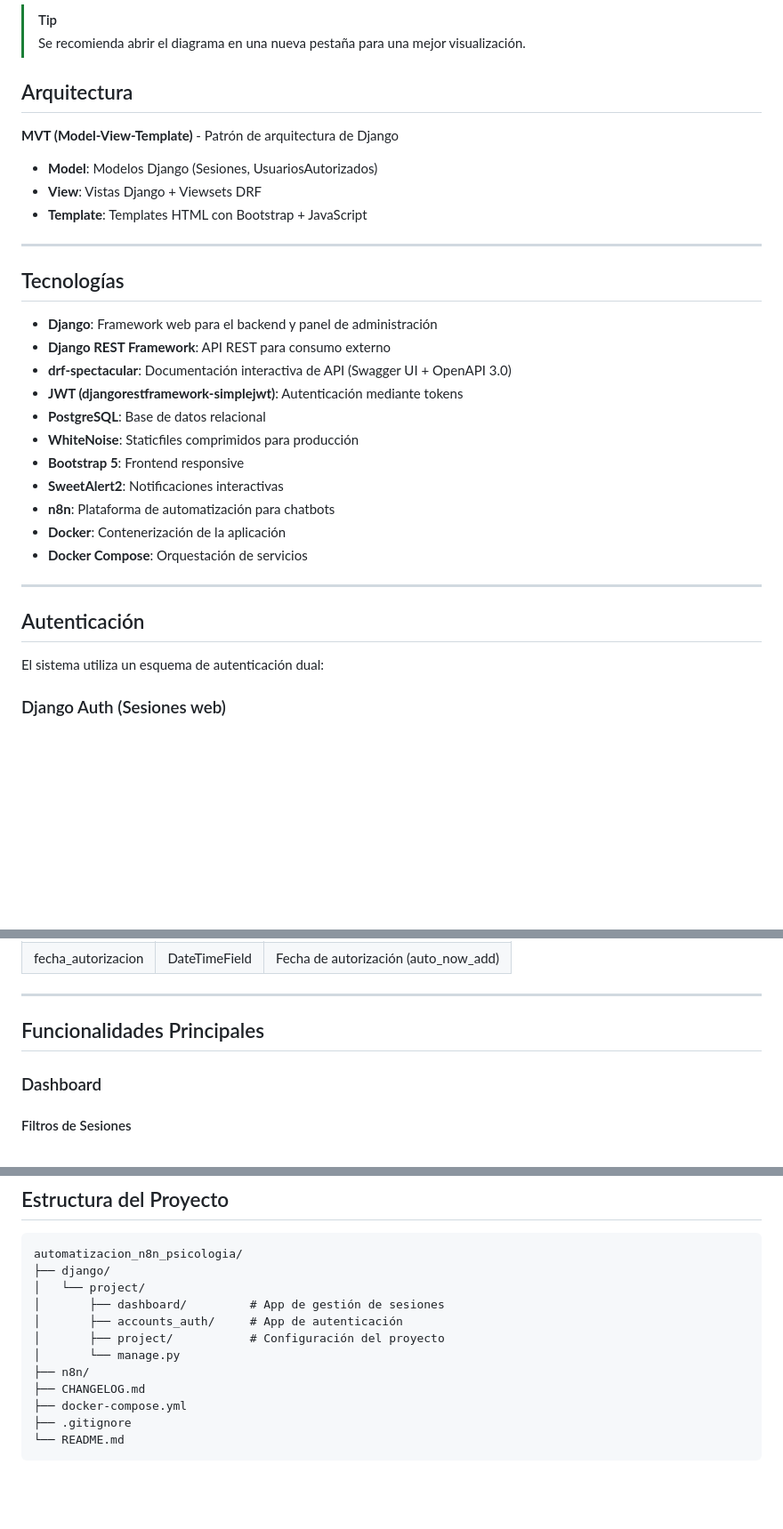
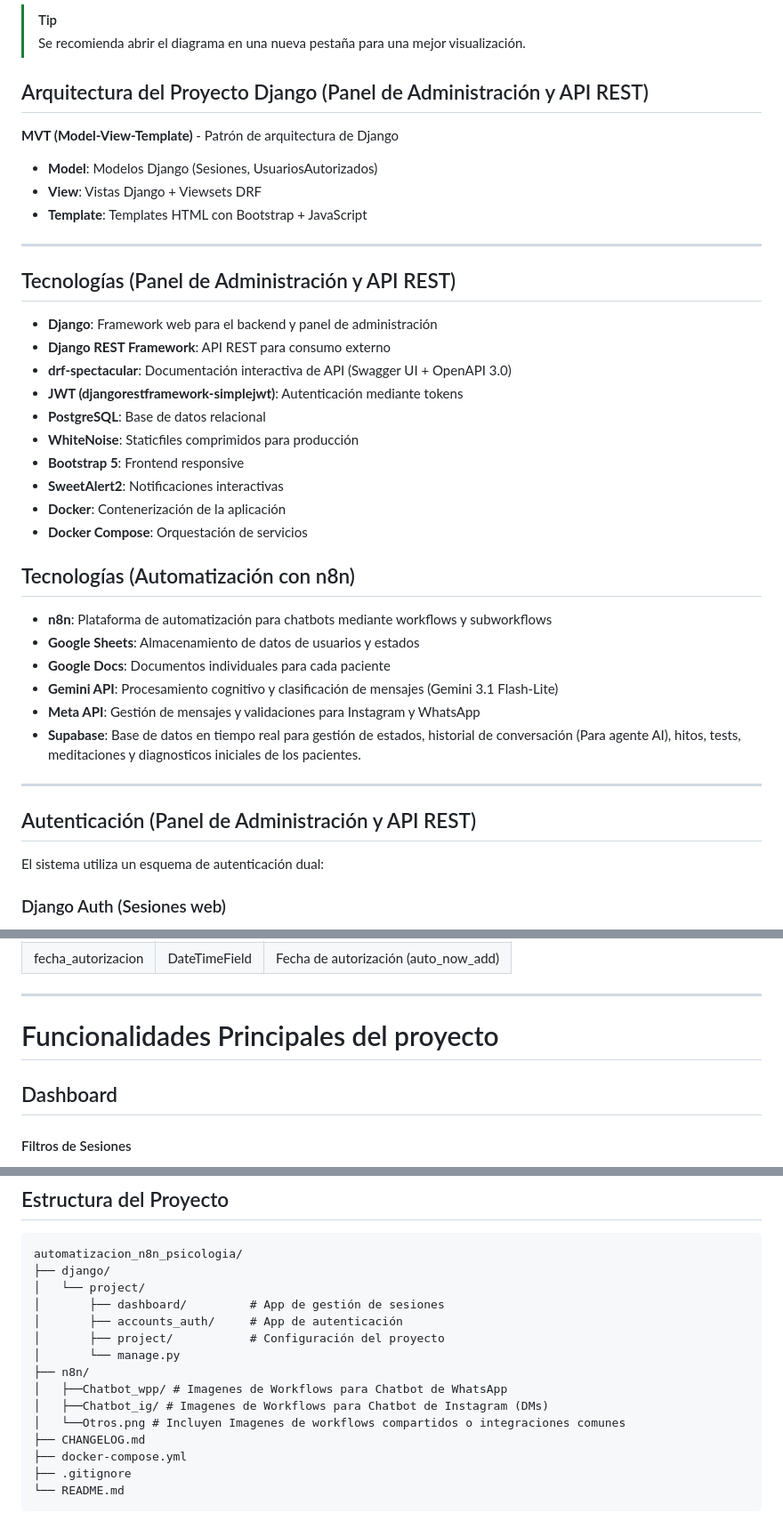
Before and after one commit to JuanOrtizz/automatizacion_n8n_psicologia, a Markdown page: README.md, 3 parts joined by grey strips. Shown at 89% size. GitHub-like rendering; blank space fills up the shorter version.

Commit message:
docs: Actualizo readme con funcionalidades y tecnologias de chatbots

```diff
--- a/README.md
+++ b/README.md
@@ -20,7 +20,7 @@ El proyecto Django funciona como **backend y panel de administración** del sist
 >[!TIP]
 >Se recomienda abrir el diagrama en una nueva pestaña para una mejor visualización.
 
-## Arquitectura
+## Arquitectura del Proyecto Django (Panel de Administración y API REST)
 
 **MVT (Model-View-Template)** - Patrón de arquitectura de Django
 
@@ -30,7 +30,7 @@ El proyecto Django funciona como **backend y panel de administración** del sist
 
 ---
 
-## Tecnologías
+## Tecnologías (Panel de Administración y API REST)
 
 - **Django**: Framework web para el backend y panel de administración
 - **Django REST Framework**: API REST para consumo externo
@@ -40,13 +40,20 @@ El proyecto Django funciona como **backend y panel de administración** del sist
 - **WhiteNoise**: Staticfiles comprimidos para producción
 - **Bootstrap 5**: Frontend responsive
 - **SweetAlert2**: Notificaciones interactivas
-- **n8n**: Plataforma de automatización para chatbots
 - **Docker**: Contenerización de la aplicación
 - **Docker Compose**: Orquestación de servicios
 
+## Tecnologías (Automatización con n8n)
+- **n8n**: Plataforma de automatización para chatbots mediante workflows y subworkflows
+- **Google Sheets**: Almacenamiento de datos de usuarios y estados
+- **Google Docs**: Documentos individuales para cada paciente
+- **Gemini API**: Procesamiento cognitivo y clasificación de mensajes (Gemini 3.1 Flash-Lite)
+- **Meta API**: Gestión de mensajes y validaciones para Instagram y WhatsApp
+- **Supabase**: Base de datos en tiempo real para gestión de estados, historial de conversación (Para agente AI), hitos, tests, meditaciones y diagnosticos iniciales de los pacientes.
+
 ---
 
-## Autenticación
+## Autenticación (Panel de Administración y API REST)
 
 El sistema utiliza un esquema de autenticación dual:
 
@@ -100,9 +107,9 @@ Modelo para whitelist de seguridad de emails autorizados.
 
 ---
 
-## Funcionalidades Principales
+# Funcionalidades Principales del proyecto
 
-### Dashboard
+## Dashboard
 
 #### Filtros de Sesiones
 - **Por fecha de registro:**
@@ -203,6 +224,9 @@ automatizacion_n8n_psicologia/
 │       ├── project/           # Configuración del proyecto
 │       └── manage.py
 ├── n8n/
+│   ├──Chatbot_wpp/ # Imagenes de Workflows para Chatbot de WhatsApp
+│   ├──Chatbot_ig/ # Imagenes de Workflows para Chatbot de Instagram (DMs)
+│   └──Otros.png # Incluyen Imagenes de workflows compartidos o integraciones comunes
 ├── CHANGELOG.md
 ├── docker-compose.yml
 ├── .gitignore
```
Also changed, not shown: other parts of README.md (+16 -2 lines).
